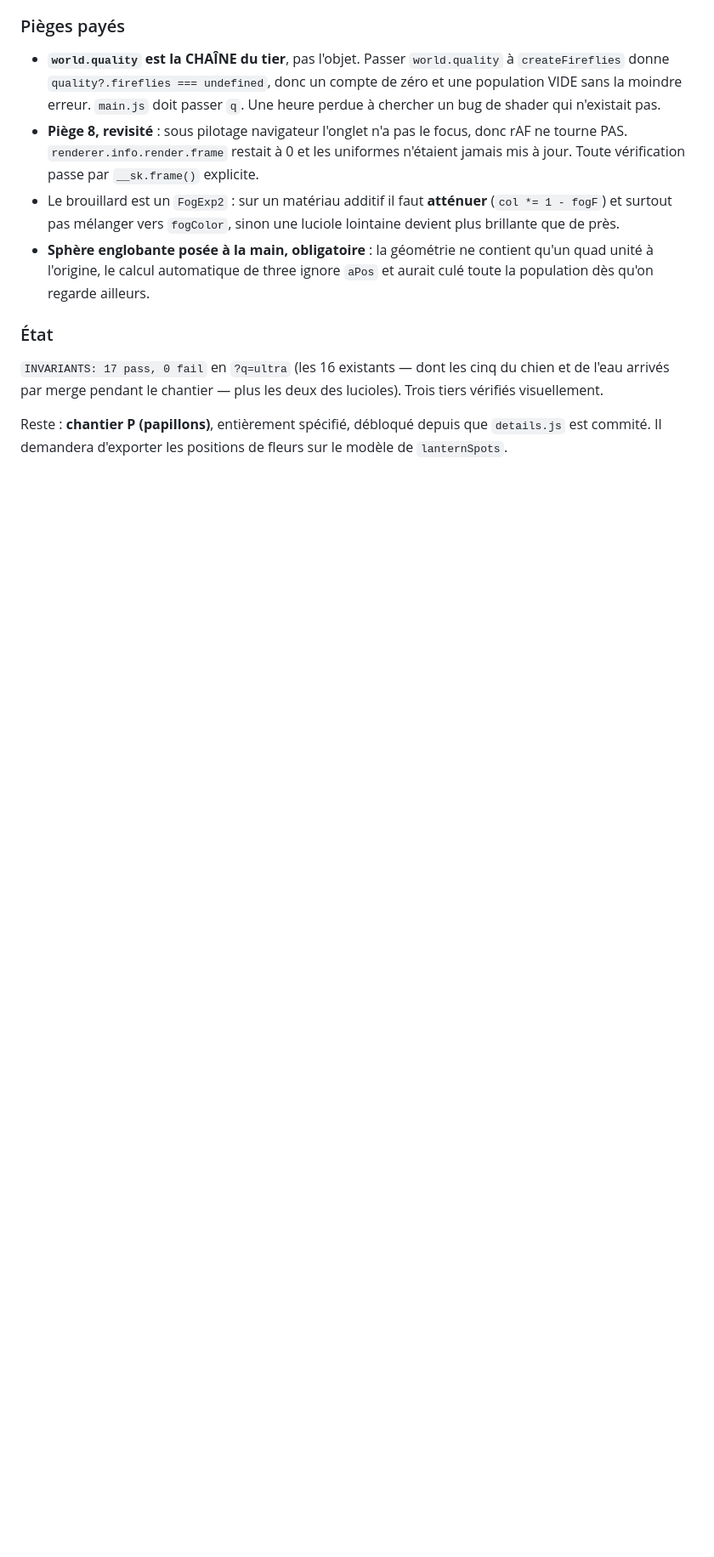
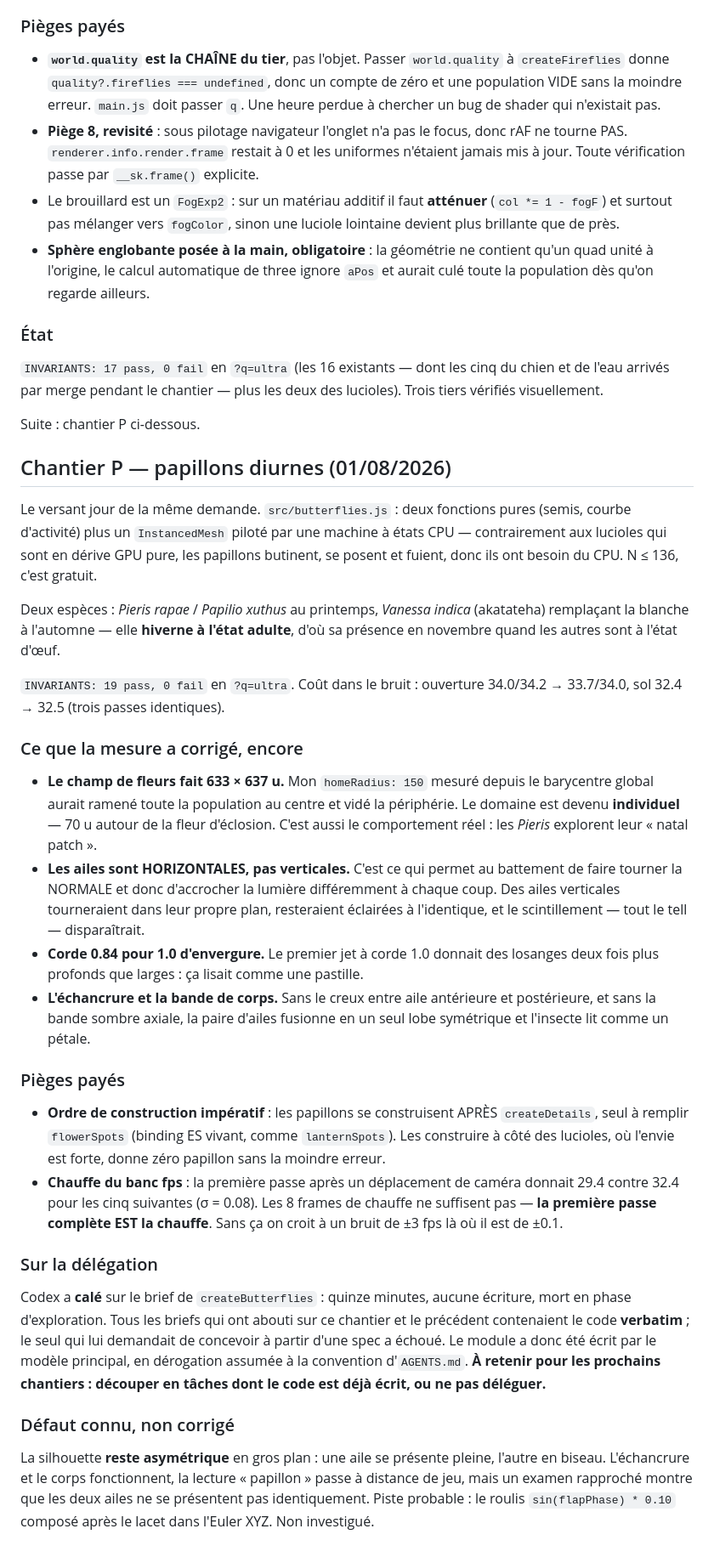
Before and after one commit to maximefourre/sakurajima, a Markdown page: REPRISE.md, the part around the change. Shown at 85% size. Drawn GitHub-style; blank space fills up the shorter version.

Commit message:
docs(papillons): journal du chantier P, dont l'échec de délégation et le défaut de silhouette

```diff
--- a/REPRISE.md
+++ b/REPRISE.md
@@ -1552,6 +1552,65 @@ passe d'ombres cesse de payer le feuillage.
 chien et de l'eau arrivés par merge pendant le chantier — plus les deux des
 lucioles). Trois tiers vérifiés visuellement.
 
-Reste : **chantier P (papillons)**, entièrement spécifié, débloqué depuis que
-`details.js` est commité. Il demandera d'exporter les positions de fleurs sur le
-modèle de `lanternSpots`.
+Suite : chantier P ci-dessous.
+
+## Chantier P — papillons diurnes (01/08/2026)
+
+Le versant jour de la même demande. `src/butterflies.js` : deux fonctions pures
+(semis, courbe d'activité) plus un `InstancedMesh` piloté par une machine à états
+CPU — contrairement aux lucioles qui sont en dérive GPU pure, les papillons
+butinent, se posent et fuient, donc ils ont besoin du CPU. N ≤ 136, c'est gratuit.
+
+Deux espèces : *Pieris rapae* / *Papilio xuthus* au printemps, *Vanessa indica*
+(akatateha) remplaçant la blanche à l'automne — elle **hiverne à l'état adulte**,
+d'où sa présence en novembre quand les autres sont à l'état d'œuf.
+
+`INVARIANTS: 19 pass, 0 fail` en `?q=ultra`. Coût dans le bruit : ouverture
+34.0/34.2 → 33.7/34.0, sol 32.4 → 32.5 (trois passes identiques).
+
+### Ce que la mesure a corrigé, encore
+
+- **Le champ de fleurs fait 633 × 637 u.** Mon `homeRadius: 150` mesuré depuis le
+  barycentre global aurait ramené toute la population au centre et vidé la
+  périphérie. Le domaine est devenu **individuel** — 70 u autour de la fleur
+  d'éclosion. C'est aussi le comportement réel : les *Pieris* explorent leur
+  « natal patch ».
+- **Les ailes sont HORIZONTALES, pas verticales.** C'est ce qui permet au
+  battement de faire tourner la NORMALE et donc d'accrocher la lumière
+  différemment à chaque coup. Des ailes verticales tourneraient dans leur propre
+  plan, resteraient éclairées à l'identique, et le scintillement — tout le tell —
+  disparaîtrait.
+- **Corde 0.84 pour 1.0 d'envergure.** Le premier jet à corde 1.0 donnait des
+  losanges deux fois plus profonds que larges : ça lisait comme une pastille.
+- **L'échancrure et la bande de corps.** Sans le creux entre aile antérieure et
+  postérieure, et sans la bande sombre axiale, la paire d'ailes fusionne en un
+  seul lobe symétrique et l'insecte lit comme un pétale.
+
+### Pièges payés
+
+- **Ordre de construction impératif** : les papillons se construisent APRÈS
+  `createDetails`, seul à remplir `flowerSpots` (binding ES vivant, comme
+  `lanternSpots`). Les construire à côté des lucioles, où l'envie est forte,
+  donne zéro papillon sans la moindre erreur.
+- **Chauffe du banc fps** : la première passe après un déplacement de caméra
+  donnait 29.4 contre 32.4 pour les cinq suivantes (σ = 0.08). Les 8 frames de
+  chauffe ne suffisent pas — **la première passe complète EST la chauffe**. Sans
+  ça on croit à un bruit de ±3 fps là où il est de ±0.1.
+
+### Sur la délégation
+
+Codex a **calé** sur le brief de `createButterflies` : quinze minutes, aucune
+écriture, mort en phase d'exploration. Tous les briefs qui ont abouti sur ce
+chantier et le précédent contenaient le code **verbatim** ; le seul qui lui
+demandait de concevoir à partir d'une spec a échoué. Le module a donc été écrit
+par le modèle principal, en dérogation assumée à la convention d'`AGENTS.md`.
+**À retenir pour les prochains chantiers : découper en tâches dont le code est
+déjà écrit, ou ne pas déléguer.**
+
+### Défaut connu, non corrigé
+
+La silhouette **reste asymétrique** en gros plan : une aile se présente pleine,
+l'autre en biseau. L'échancrure et le corps fonctionnent, la lecture « papillon »
+passe à distance de jeu, mais un examen rapproché montre que les deux ailes ne se
+présentent pas identiquement. Piste probable : le roulis
+`sin(flapPhase) * 0.10` composé après le lacet dans l'Euler XYZ. Non investigué.
```
